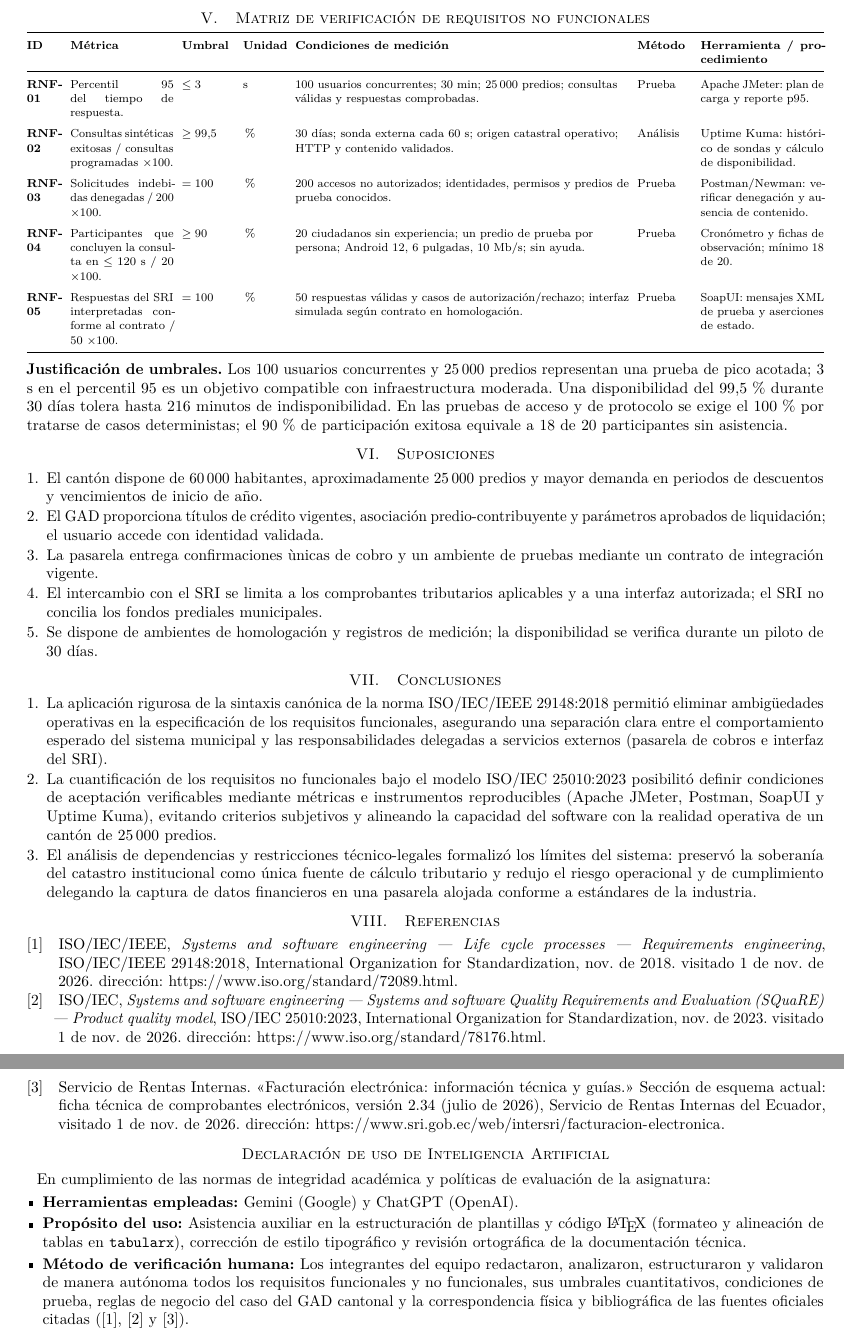
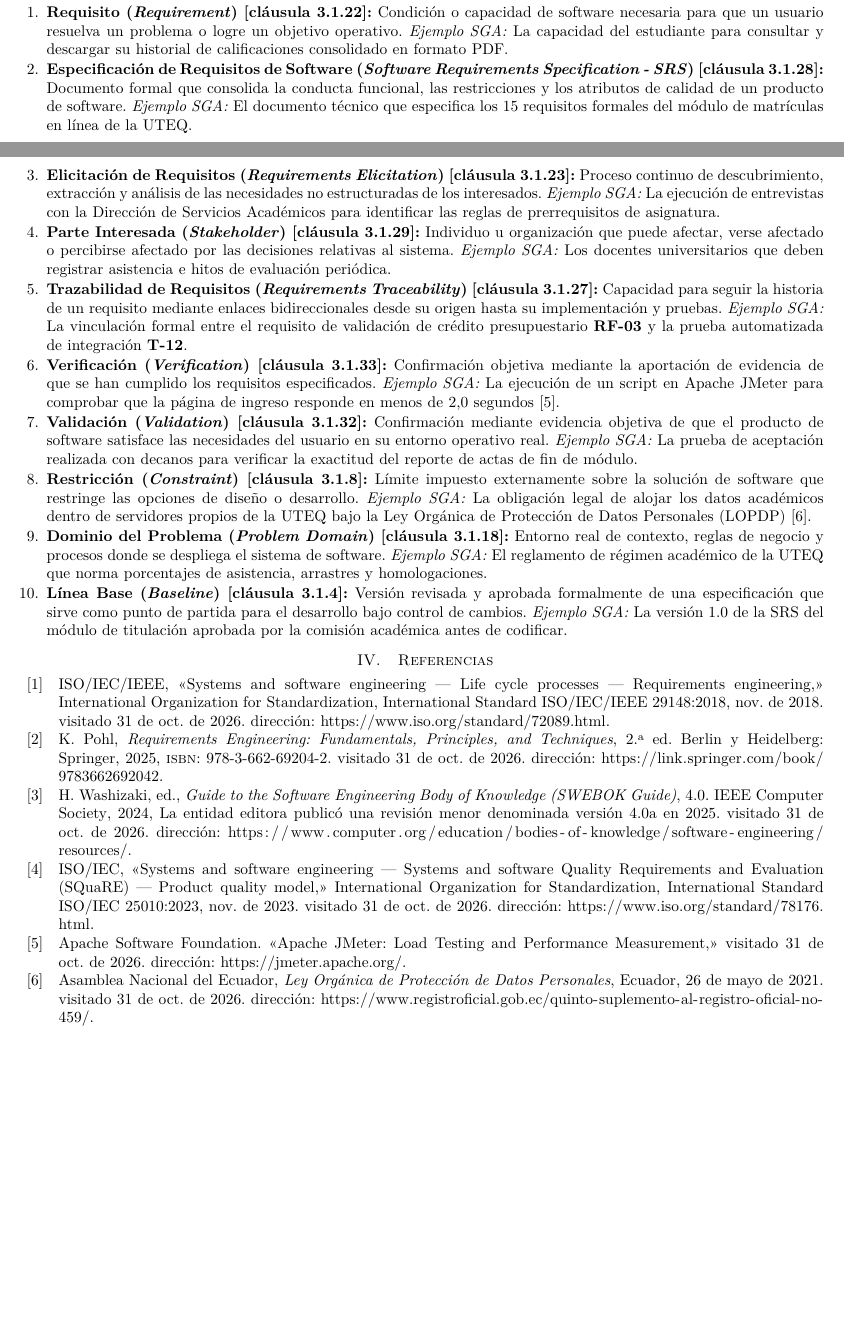
Before and after one commit to josegilcesc/isr401-gilces-jose, a LaTeX paper (TA-IND-01/main.tex, which reads TA-IND-01/referencias.bib): two parts of pages 3 and 4 of 4 before the commit and two parts of pages 2 and 3 of 3 after it, joined at a grey line, cut at the place of the change, the shorter picture padded with empty space. Compiled offline with pdfLaTeX.

Commit message:
Estructurar plantilla IEEE, contexto SGA, resumen ISO 29148 y glosario
Nota: Se modifica por completo los archivos debido a que la actividad con este código fue anulada y reemplazada por esta nuevo tema.
- Configuración inicial de la plantilla IEEEtran en formato de una columna con soporte para Biber/biblatex.
- Inclusión de metadatos académicos de la UTEQ, carrera de Software e identificación del estudiante.
- Redacción de la Sección I: Descripción del SGA UTEQ (propósito, usuarios y contexto operativo).
- Redacción de la Sección II: Resumen analítico de cláusulas clave de ISO/IEC/IEEE 29148:2018 (5.2.4 a 5.2.7).
- Redacción de la Sección III: Glosario técnico de 10 términos de la cláusula 3 contextualizados al SGA.
- Vinculación del entorno bibliográfico y citas normativas correspondientes.

```diff
--- a/TA-IND-01/main.tex
+++ b/TA-IND-01/main.tex
@@ -1,18 +1,9 @@
-% ===============================================================
-% TAREA AUTONOMA No. 1 - INGENIERIA DE REQUISITOS (UTEQ)
-% Archivo: Especificacion_Requisitos_Prediales_UTEQ.txt
-% Para Overleaf: guardar o renombrar este archivo como main.tex.
-% Colocar en la misma carpeta: referencias_prediales.bib
-% Compilacion: pdfLaTeX -> Biber -> pdfLaTeX -> pdfLaTeX
-% Documento principal: main.pdf.
-% ===============================================================
 \documentclass[conference]{IEEEtran}
 
 \usepackage[T1]{fontenc}
 \usepackage[utf8]{inputenc}
 \usepackage[spanish,es-tabla]{babel}
 \usepackage{lmodern}
-\usepackage{microtype}
 \usepackage{csquotes}
 \usepackage{amsmath,amssymb}
 \usepackage{booktabs}
@@ -34,3 +26,4 @@
 \DefineBibliographyStrings{spanish}{bibliography={Referencias}}
 \urlstyle{same}
 
+\title{Especificación y Análisis de Requisitos de Software bajo ISO/IEC/IEEE 29148:2018 y Modelo ISO/IEC 25010:2023:\\Caso Sistema de Gestión Académica (SGA) de la UTEQ}
@@ -38,2 +30,5 @@
 
 \author{
+	\IEEEauthorblockN{José Ignacio Gilces Carranza}
+	\IEEEauthorblockA{Universidad Técnica Estatal de Quevedo (UTEQ) --- Facultad de Ciencias de la Computación\\
+		Ingeniería de Software $\cdot$ Ingeniería de Requerimientos (ISR-401) $\cdot$ Trabajo Autónomo Individual TA-IND-01}
@@ -124,31 +62,3 @@
-	\section{Matriz de verificaci\'on de requisitos no funcionales}
-	\begin{center}
-		\centering
-		\fontsize{7.5}{9.25}\selectfont
-		\setlength{\tabcolsep}{2.7pt}
-		\begin{tabularx}{\textwidth}{@{}p{0.8cm}p{2.35cm}p{1.2cm}p{1.0cm}Y p{1.25cm}p{2.8cm}@{}}
-			\toprule
-			\textbf{ID} & \textbf{M\'etrica} & \textbf{Umbral} & \textbf{Unidad} & \textbf{Condiciones de medici\'on} & \textbf{M\'etodo} & \textbf{Herramienta / procedimiento}\\
-			\midrule
-			\textbf{RNF-01} & Percentil 95 del tiempo de respuesta. & $\leq 3$ & s & 100 usuarios concurrentes; 30 min; 25\,000 predios; consultas v\'alidas y respuestas comprobadas. & Prueba & Apache JMeter: plan de carga y reporte p95.\\
-			\addlinespace[3pt]
-			\textbf{RNF-02} & Consultas sint\'eticas exitosas / consultas programadas $\times 100$. & $\geq 99{,}5$ & \% & 30 d\'ias; sonda externa cada 60 s; origen catastral operativo; HTTP y contenido validados. & An\'alisis & Uptime Kuma: hist\'orico de sondas y c\'alculo de disponibilidad.\\
-			\addlinespace[3pt]
-			\textbf{RNF-03} & Solicitudes indebidas denegadas / 200 $\times 100$. & $= 100$ & \% & 200 accesos no autorizados; identidades, permisos y predios de prueba conocidos. & Prueba & Postman/Newman: verificar denegaci\'on y ausencia de contenido.\\
-			\addlinespace[3pt]
-			\textbf{RNF-04} & Participantes que concluyen la consulta en $\leq 120$ s / 20 $\times 100$. & $\geq 90$ & \% & 20 ciudadanos sin experiencia; un predio de prueba por persona; Android 12, 6 pulgadas, 10 Mb/s; sin ayuda. & Prueba & Cron\'ometro y fichas de observaci\'on; m\'inimo 18 de 20.\\
-			\addlinespace[3pt]
-			\textbf{RNF-05} & Respuestas del SRI interpretadas conforme al contrato / 50 $\times 100$. & $= 100$ & \% & 50 respuestas v\'alidas y casos de autorizaci\'on/rechazo; interfaz simulada seg\'un contrato en homologaci\'on. & Prueba & SoapUI: mensajes XML de prueba y aserciones de estado.\\
-			\bottomrule
-		\end{tabularx}
-	\end{center}
-
-	\noindent\textbf{Justificaci\'on de umbrales.} Los 100 usuarios concurrentes y 25\,000 predios representan una prueba de pico acotada; 3 s en el percentil 95 es un objetivo compatible con infraestructura moderada. Una disponibilidad del 99,5\,\% durante 30 d\'ias tolera hasta 216 minutos de indisponibilidad. En las pruebas de acceso y de protocolo se exige el 100\,\% por tratarse de casos deterministas; el 90\,\% de participaci\'on exitosa equivale a 18 de 20 participantes sin asistencia.
-
-	\section{Suposiciones}
+	\subsection{Características de un Requisito Individual (Cláusula 5.2.5)}
+	La cláusula 5.2.5 evalúa la calidad intrínseca de cada enunciado mediante nueve propiedades individuales obligatorias \cite{ieee29148}:
 	\begin{enumerate}
-		\item El cant\'on dispone de 60\,000 habitantes, aproximadamente 25\,000 predios y mayor demanda en periodos de descuentos y vencimientos de inicio de a\~no.
-		\item El GAD proporciona t\'itulos de cr\'edito vigentes, asociaci\'on predio-contribuyente y par\'ametros aprobados de liquidaci\'on; el usuario accede con identidad validada.
-		\item La pasarela entrega confirmaciones \`unicas de cobro y un ambiente de pruebas mediante un contrato de integraci\'on vigente.
-		\item El intercambio con el SRI se limita a los comprobantes tributarios aplicables y a una interfaz autorizada; el SRI no concilia los fondos prediales municipales.
-		\item Se dispone de ambientes de homologaci\'on y registros de medici\'on; la disponibilidad se verifica durante un piloto de 30 d\'ias.
@@ -155,3 +74,2 @@
 	\end{enumerate}
 
-	\section{Conclusiones}
@@ -158,18 +90,38 @@
+	Se definen diez términos clave seleccionados de la cláusula 3 de la norma, acompañados de su interpretación analítica y un ejemplo de aplicación directa sobre el Sistema de Gestión Académica (SGA) de la UTEQ:
+
 	\begin{enumerate}
-		\item La aplicaci\'on rigurosa de la sintaxis can\'onica de la norma ISO/IEC/IEEE 29148:2018 permiti\'o eliminar ambig\"uedades operativas en la especificaci\'on de los requisitos funcionales, asegurando una separaci\'on clara entre el comportamiento esperado del sistema municipal y las responsabilidades delegadas a servicios externos (pasarela de cobros e interfaz del SRI).
-		\item La cuantificaci\'on de los requisitos no funcionales bajo el modelo ISO/IEC 25010:2023 posibilit\'o definir condiciones de aceptaci\'on verificables mediante m\'etricas e instrumentos reproducibles (Apache JMeter, Postman, SoapUI y Uptime Kuma), evitando criterios subjetivos y alineando la capacidad del software con la realidad operativa de un cant\'on de 25\,000 predios.
-		\item El an\'alisis de dependencias y restricciones t\'ecnico-legales formaliz\'o los l\'imites del sistema: preserv\'o la soberan\'ia del catastro institucional como \'unica fuente de c\'alculo tributario y redujo el riesgo operacional y de cumplimiento delegando la captura de datos financieros en una pasarela alojada conforme a est\'andares de la industria.
+		\item \textbf{Requisito (\emph{Requirement}) [cláusula 3.1.22]:} Condición o capacidad de software necesaria para que un usuario resuelva un problema o logre un objetivo operativo.
+		\emph{Ejemplo SGA:} La capacidad del estudiante para consultar y descargar su historial de calificaciones consolidado en formato PDF.
+
+		\item \textbf{Especificación de Requisitos de Software (\emph{Software Requirements Specification - SRS}) [cláusula 3.1.28]:} Documento formal que consolida la conducta funcional, las restricciones y los atributos de calidad de un producto de software.
+		\emph{Ejemplo SGA:} El documento técnico que especifica los 15 requisitos formales del módulo de matrículas en línea de la UTEQ.
+
+		\item \textbf{Elicitación de Requisitos (\emph{Requirements Elicitation}) [cláusula 3.1.23]:} Proceso continuo de descubrimiento, extracción y análisis de las necesidades no estructuradas de los interesados.
+		\emph{Ejemplo SGA:} La ejecución de entrevistas con la Dirección de Servicios Académicos para identificar las reglas de prerrequisitos de asignatura.
+
+		\item \textbf{Parte Interesada (\emph{Stakeholder}) [cláusula 3.1.29]:} Individuo u organización que puede afectar, verse afectado o percibirse afectado por las decisiones relativas al sistema.
+		\emph{Ejemplo SGA:} Los docentes universitarios que deben registrar asistencia e hitos de evaluación periódica.
+
+		\item \textbf{Trazabilidad de Requisitos (\emph{Requirements Traceability}) [cláusula 3.1.27]:} Capacidad para seguir la historia de un requisito mediante enlaces bidireccionales desde su origen hasta su implementación y pruebas.
+		\emph{Ejemplo SGA:} La vinculación formal entre el requisito de validación de crédito presupuestario \textbf{RF-03} y la prueba automatizada de integración \textbf{T-12}.
+
+		\item \textbf{Verificación (\emph{Verification}) [cláusula 3.1.33]:} Confirmación objetiva mediante la aportación de evidencia de que se han cumplido los requisitos especificados.
+		\emph{Ejemplo SGA:} La ejecución de un script en Apache JMeter para comprobar que la página de ingreso responde en menos de 2,0 segundos \cite{jmeter}.
+
+		\item \textbf{Validación (\emph{Validation}) [cláusula 3.1.32]:} Confirmación mediante evidencia objetiva de que el producto de software satisface las necesidades del usuario en su entorno operativo real.
+		\emph{Ejemplo SGA:} La prueba de aceptación realizada con decanos para verificar la exactitud del reporte de actas de fin de módulo.
+
+		\item \textbf{Restricción (\emph{Constraint}) [cláusula 3.1.8]:} Límite impuesto externamente sobre la solución de software que restringe las opciones de diseño o desarrollo.
+		\emph{Ejemplo SGA:} La obligación legal de alojar los datos académicos dentro de servidores propios de la UTEQ bajo la Ley Orgánica de Protección de Datos Personales (LOPDP) \cite{lopdp2021}.
+
+		\item \textbf{Dominio del Problema (\emph{Problem Domain}) [cláusula 3.1.18]:} Entorno real de contexto, reglas de negocio y procesos donde se despliega el sistema de software.
+		\emph{Ejemplo SGA:} El reglamento de régimen académico de la UTEQ que norma porcentajes de asistencia, arrastres y homologaciones.
+
+		\item \textbf{Línea Base (\emph{Baseline}) [cláusula 3.1.4]:} Versión revisada y aprobada formalmente de una especificación que sirve como punto de partida para el desarrollo bajo control de cambios.
+		\emph{Ejemplo SGA:} La versión 1.0 de la SRS del módulo de titulación aprobada por la comisión académica antes de codificar.
 	\end{enumerate}
 
 	\section{Referencias}
 	\printbibliography[heading=none]
 
-	\section*{Declaraci\'on de uso de Inteligencia Artificial}
-	En cumplimiento de las normas de integridad acad\'emica y pol\'iticas de evaluaci\'on de la asignatura:
-	\begin{itemize}[leftmargin=*,itemsep=2pt,topsep=2pt]
-		\item \textbf{Herramientas empleadas:} Gemini (Google) y ChatGPT (OpenAI).
-		\item \textbf{Prop\'osito del uso:} Asistencia auxiliar en la estructuraci\'on de plantillas y c\'odigo \LaTeX{} (formateo y alineaci\'on de tablas en \texttt{tabularx}), correcci\'on de estilo tipogr\'afico y revisi\'on ortogr\'afica de la documentaci\'on t\'ecnica.
-		\item \textbf{M\'etodo de verificaci\'on humana:} Los integrantes del equipo redactaron, analizaron, estructuraron y validaron de manera aut\'onoma todos los requisitos funcionales y no funcionales, sus umbrales cuantitativos, condiciones de prueba, reglas de negocio del caso del GAD cantonal y la correspondencia f\'isica y bibliogr\'afica de las fuentes oficiales citadas (\cite{iso29148}, \cite{iso25010} y \cite{sriFacturacion}).
-	\end{itemize}
-
 \end{document}
--- a/TA-IND-01/referencias.bib
+++ b/TA-IND-01/referencias.bib
@@ -1,18 +1,13 @@
-@manual{iso29148,
-  author       = {{ISO/IEC/IEEE}},
-  title        = {Systems and software engineering --- Life cycle processes --- Requirements engineering},
-  number       = {ISO/IEC/IEEE 29148:2018},
-  date         = {2018-11},
-  organization = {International Organization for Standardization},
-  url          = {https://www.iso.org/standard/72089.html},
-  urldate      = {2026-11-01}
+@report{ieee29148,
+  author      = {{ISO/IEC/IEEE}},
+  title       = {Systems and software engineering --- Life cycle processes --- Requirements engineering},
+  institution = {International Organization for Standardization},
+  type        = {International Standard},
+  number      = {ISO/IEC/IEEE 29148:2018},
+  date        = {2018-11},
+  year        = {2018},
+  url         = {https://www.iso.org/standard/72089.html},
+  urldate     = {2026-10-31}
 }
 
-@manual{iso25010,
-  author       = {{ISO/IEC}},
-  title        = {Systems and software engineering --- Systems and software Quality Requirements and Evaluation (SQuaRE) --- Product quality model},
-  number       = {ISO/IEC 25010:2023},
-  date         = {2023-11},
-  organization = {International Organization for Standardization},
-  url          = {https://www.iso.org/standard/78176.html},
-  urldate      = {2026-11-01}
+@report{iso25010,
@@ -19,9 +18,9 @@
+  number      = {ISO/IEC 25010:2023},
+  date        = {2023-11},
+  year        = {2023},
+  url         = {https://www.iso.org/standard/78176.html},
+  urldate     = {2026-10-31}
 }
 
-@online{sriFacturacion,
-  author       = {{Servicio de Rentas Internas}},
-  title        = {Facturaci\'on electr\'onica: informaci\'on t\'ecnica y gu\'ias},
-  organization = {Servicio de Rentas Internas del Ecuador},
-  url          = {https://www.sri.gob.ec/web/intersri/facturacion-electronica},
-  urldate      = {2026-11-01},
-  note         = {Secci\'on de esquema actual: ficha t\'ecnica de comprobantes electr\'onicos, versi\'on 2.34 (julio de 2026)}
+@report{iso9241_11,
+  author      = {{ISO}},
@@ -28 +32,29 @@
+  year        = {2018},
+  url         = {https://www.iso.org/standard/63500.html},
+  urldate     = {2026-10-31}
 }
+
+@book{pohl2025,
+  author    = {Pohl, Klaus},
+  title     = {Requirements Engineering: Fundamentals, Principles, and Techniques},
+  edition   = {2},
+  publisher = {Springer},
+  location  = {Berlin and Heidelberg},
+  year      = {2025},
+  isbn      = {978-3-662-69204-2},
+  url       = {https://link.springer.com/book/9783662692042},
+  urldate   = {2026-10-31}
+}
+
+@book{swebok2024,
+  editor      = {Washizaki, Hironori},
+  title       = {Guide to the Software Engineering Body of Knowledge ({SWEBOK Guide})},
+  edition     = {4.0},
+  publisher   = {IEEE Computer Society},
+  year        = {2024},
+  url         = {https://www.computer.org/education/bodies-of-knowledge/software-engineering/resources/},
+  urldate     = {2026-10-31},
+  note        = {La entidad editora publicó una revisión menor denominada versión 4.0a en 2025}
+}
+
+@report{uteqsemana1,
@@ -28,0 +69,4 @@
+@online{jmeter,
+  author   = {{Apache Software Foundation}},
+  title    = {Apache {JMeter}: Load Testing and Performance Measurement},
+  url      = {https://jmeter.apache.org/},
@@ -28,0 +84,5 @@
+  author   = {{Asamblea Nacional del Ecuador}},
+  title    = {Ley Orgánica de Protección de Datos Personales},
+  date     = {2021-05-26},
+  year     = {2021},
+  location = {Ecuador},
```
Also changed, not shown: TA-IND-01/README.md (deleted), TA-IND-01/main.pdf, TA-IND-01/main.tex (110 more changed lines), TA-IND-01/referencias.bib (32 more changed lines).
